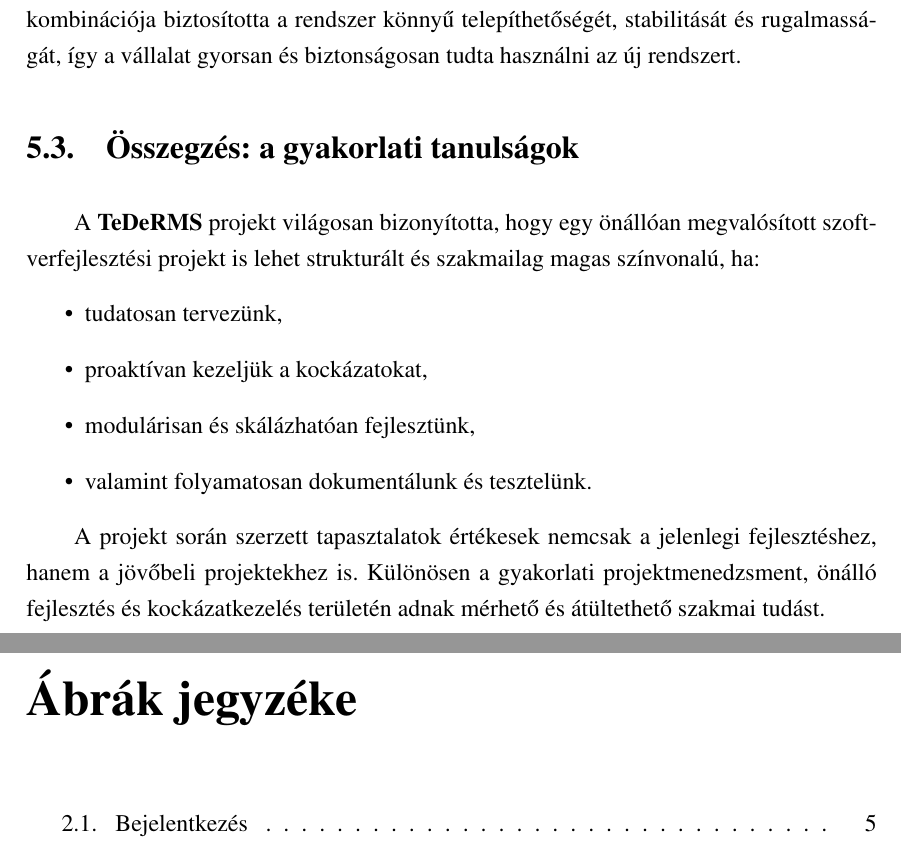
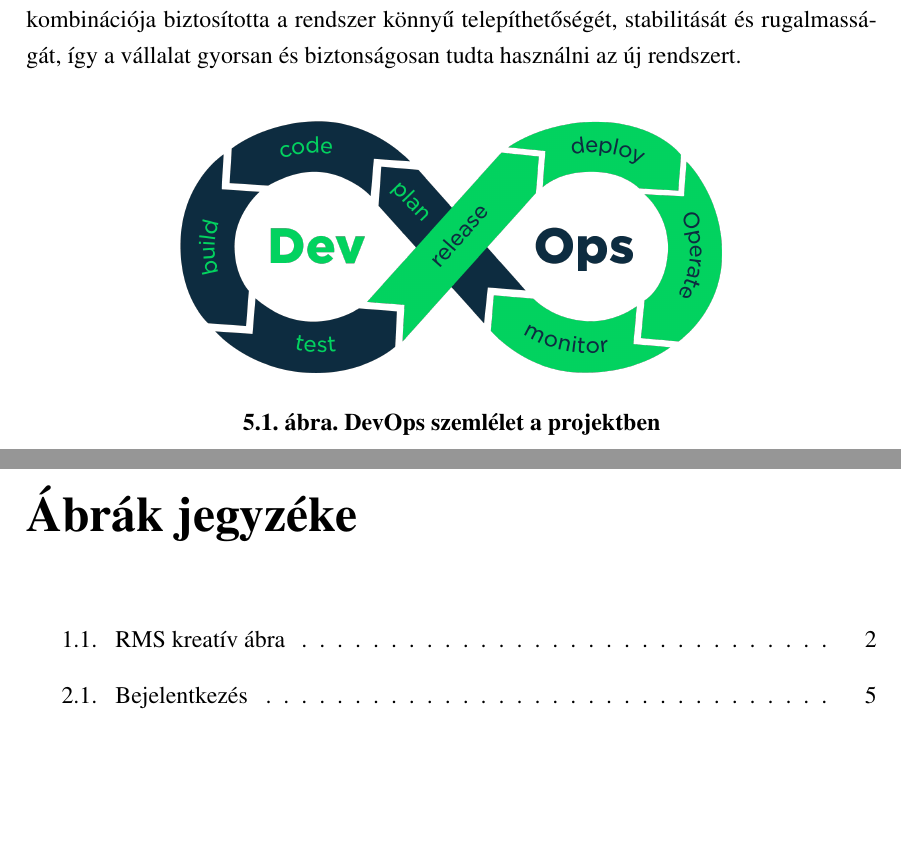
Before and after one commit to MrHumanRebel/sze_it_projektmenedzsment, a LaTeX thesis (thesis.tex, which reads content/lessons.tex): two parts of pages 24 and 25 of 26, joined at a grey line, cut so that both start at the same text, the shorter picture padded with empty space. Compiled offline with pdfLaTeX.

Commit message:
feat(pdf): add images

```diff
--- a/content/lessons.tex
+++ b/content/lessons.tex
@@ -39,20 +39,11 @@ a hibák gyorsan javíthatók legyenek, és a felhasználók könnyen eligazodja
 \textbf{Technológiai integráció:}
 A PHP/Twig backend és a Docker alapú konténerizálás kombinációja biztosította a rendszer könnyű telepíthetőségét,
 stabilitását és rugalmasságát, így a vállalat gyorsan és biztonságosan tudta használni az új rendszert.
-
 %----------------------------------------------------------------------------
-\section{Összegzés: a gyakorlati tanulságok}
-%----------------------------------------------------------------------------
-
-A \textbf{TeDeRMS} projekt világosan bizonyította, hogy egy önállóan megvalósított szoftverfejlesztési projekt is lehet
-strukturált és szakmailag magas színvonalú, ha:
-\begin{itemize}
-    \item tudatosan tervezünk,
-    \item proaktívan kezeljük a kockázatokat,
-    \item modulárisan és skálázhatóan fejlesztünk,
-    \item valamint folyamatosan dokumentálunk és tesztelünk.
-\end{itemize}
-
-A projekt során szerzett tapasztalatok értékesek nemcsak a jelenlegi fejlesztéshez,
-hanem a jövőbeli projektekhez is.
-Különösen a gyakorlati projektmenedzsment, önálló fejlesztés és kockázatkezelés területén adnak mérhető és átültethető szakmai tudást.
+\begin{figure}[H]
+    \centering
+    \includegraphics[width=100mm, keepaspectratio]{figures/devops.png}
+    \caption{DevOps szemlélet a projektben}
+    \label{fig:devops}
+\end{figure}
+%-----------------------------------------------------------------------------
```
Also changed, not shown: content/introduction.tex (+8 -0 lines), content/project_lifecycle.tex (+8 -0 lines), content/risk_problem.tex (+0 -3 lines), figures/devops.png (added), figures/project_management_process_stages.png (added), figures/rms.jpg (added), thesis.pdf.
